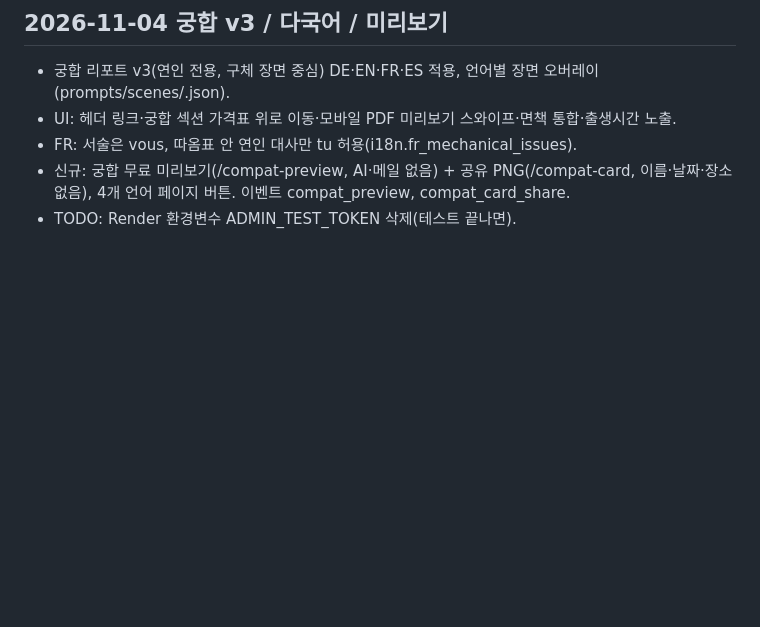
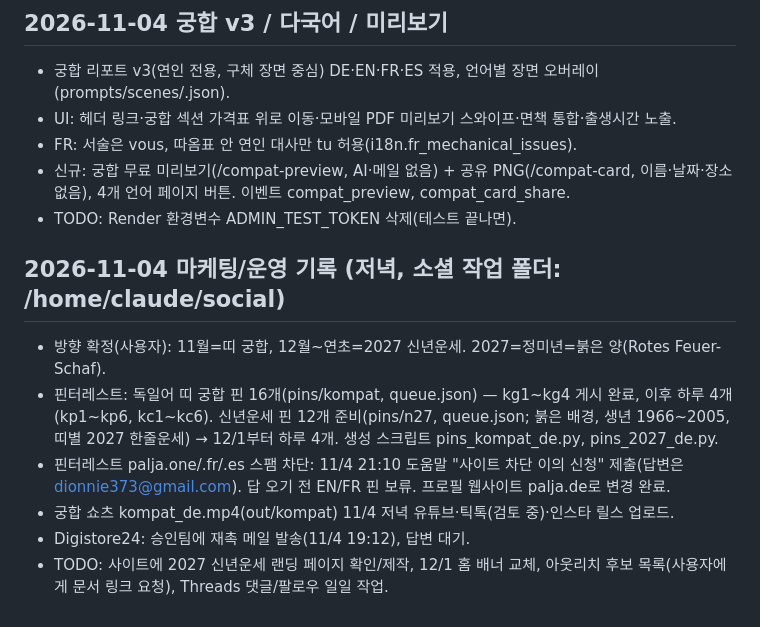
Before and after one commit to dionnie373-star/saju-api, a Markdown page: PROJECT_STATUS.md, the part around the change. GitHub-like rendering; blank space fills up the shorter version.

Commit message:
docs: 2026-11-04 marketing/ops status (direction, pins, appeal, videos)
Co-Authored-By: Claude Sonnet 5.5 <noreply@anthropic.com>
Claude-Session: https://claude.ai/code/session_01DF4YSywGhtCZKEPB8U95dX

```diff
--- a/PROJECT_STATUS.md
+++ b/PROJECT_STATUS.md
@@ -861,3 +861,11 @@ FR 상품을 복제해 언어=Spanish, 판매 페이지 https://palja.es/, 감
 - FR: 서술은 vous, 따옴표 안 연인 대사만 tu 허용(i18n.fr_mechanical_issues).
 - 신규: 궁합 무료 미리보기(/compat-preview, AI·메일 없음) + 공유 PNG(/compat-card, 이름·날짜·장소 없음), 4개 언어 페이지 버튼. 이벤트 compat_preview, compat_card_share.
 - TODO: Render 환경변수 ADMIN_TEST_TOKEN 삭제(테스트 끝나면).
+
+## 2026-11-04 마케팅/운영 기록 (저녁, 소셜 작업 폴더: /home/claude/social)
+- 방향 확정(사용자): 11월=띠 궁합, 12월~연초=2027 신년운세. 2027=정미년=붉은 양(Rotes Feuer-Schaf).
+- 핀터레스트: 독일어 띠 궁합 핀 16개(pins/kompat, queue.json) — kg1~kg4 게시 완료, 이후 하루 4개(kp1~kp6, kc1~kc6). 신년운세 핀 12개 준비(pins/n27, queue.json; 붉은 배경, 생년 1966~2005, 띠별 2027 한줄운세) → 12/1부터 하루 4개. 생성 스크립트 pins_kompat_de.py, pins_2027_de.py.
+- 핀터레스트 palja.one/.fr/.es 스팸 차단: 11/4 21:10 도움말 "사이트 차단 이의 신청" 제출(답변은 dionnie373@gmail.com). 답 오기 전 EN/FR 핀 보류. 프로필 웹사이트 palja.de로 변경 완료.
+- 궁합 쇼츠 kompat_de.mp4(out/kompat) 11/4 저녁 유튜브·틱톡(검토 중)·인스타 릴스 업로드.
+- Digistore24: 승인팀에 재촉 메일 발송(11/4 19:12), 답변 대기.
+- TODO: 사이트에 2027 신년운세 랜딩 페이지 확인/제작, 12/1 홈 배너 교체, 아웃리치 후보 목록(사용자에게 문서 링크 요청), Threads 댓글/팔로우 일일 작업.
```
